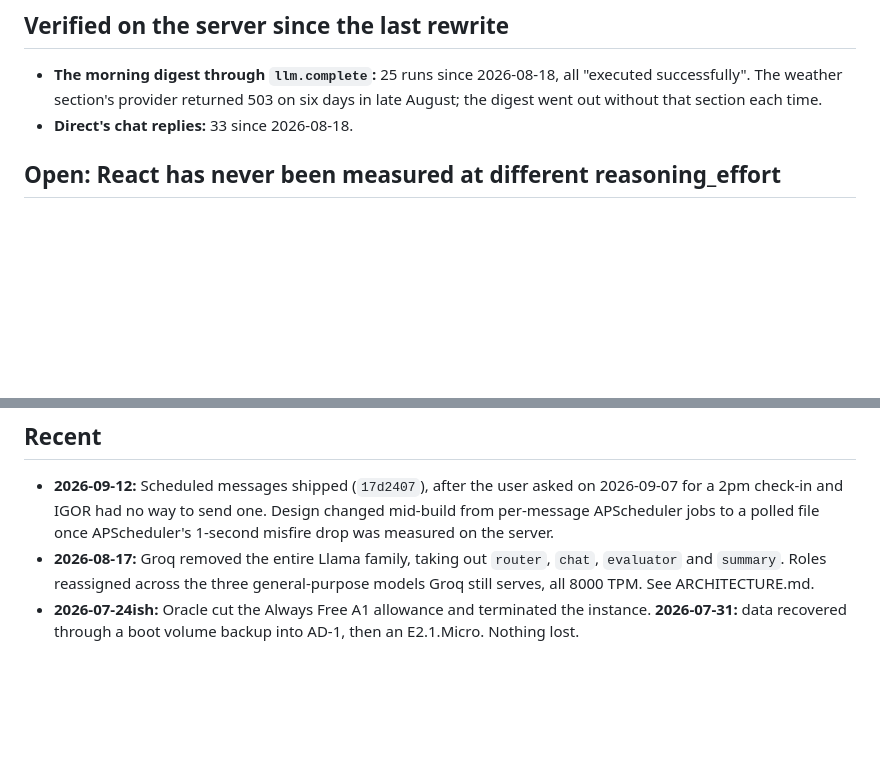
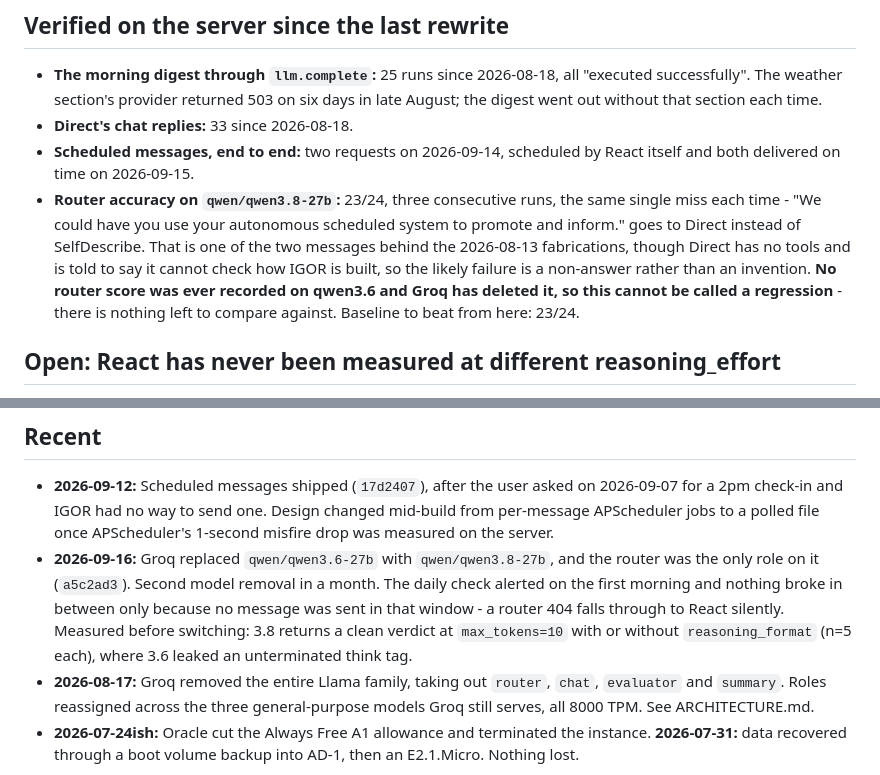
Before and after one commit to neoprimlabs/I.G.O.R., a Markdown page: STATE.md, 2 parts joined by grey strips. Drawn GitHub-style; blank space fills up the shorter version.

```diff
--- a/STATE.md
+++ b/STATE.md
@@ -195,6 +209,16 @@ machine returns, so time away means late alerts rather than none.
   "executed successfully". The weather section's provider returned 503 on six days
   in late August; the digest went out without that section each time.
 - **Direct's chat replies:** 33 since 2026-08-18.
+- **Scheduled messages, end to end:** two requests on 2026-09-14, scheduled by React
+  itself and both delivered on time on 2026-09-15.
+- **Router accuracy on `qwen/qwen3.8-27b`:** 23/24, three consecutive runs, the same
+  single miss each time - "We could have you use your autonomous scheduled system to
+  promote and inform." goes to Direct instead of SelfDescribe. That is one of the two
+  messages behind the 2026-08-13 fabrications, though Direct has no tools and is told
+  to say it cannot check how IGOR is built, so the likely failure is a non-answer
+  rather than an invention. **No router score was ever recorded on qwen3.6 and Groq
+  has deleted it, so this cannot be called a regression** - there is nothing left to
+  compare against. Baseline to beat from here: 23/24.
 
 ## Open: React has never been measured at different reasoning_effort
 
@@ -226,6 +250,12 @@ owner, after five files drifted the same way).
   2026-09-07 for a 2pm check-in and IGOR had no way to send one. Design changed
   mid-build from per-message APScheduler jobs to a polled file once APScheduler's
   1-second misfire drop was measured on the server.
+- **2026-09-16:** Groq replaced `qwen/qwen3.6-27b` with `qwen/qwen3.8-27b`, and the
+  router was the only role on it (`a5c2ad3`). Second model removal in a month. The
+  daily check alerted on the first morning and nothing broke in between only because
+  no message was sent in that window - a router 404 falls through to React silently.
+  Measured before switching: 3.8 returns a clean verdict at `max_tokens=10` with or
+  without `reasoning_format` (n=5 each), where 3.6 leaked an unterminated think tag.
 - **2026-08-17:** Groq removed the entire Llama family, taking out `router`, `chat`,
   `evaluator` and `summary`. Roles reassigned across the three general-purpose models
   Groq still serves, all 8000 TPM. See ARCHITECTURE.md.
```
Also changed, not shown: other parts of STATE.md (+25 -11 lines).
